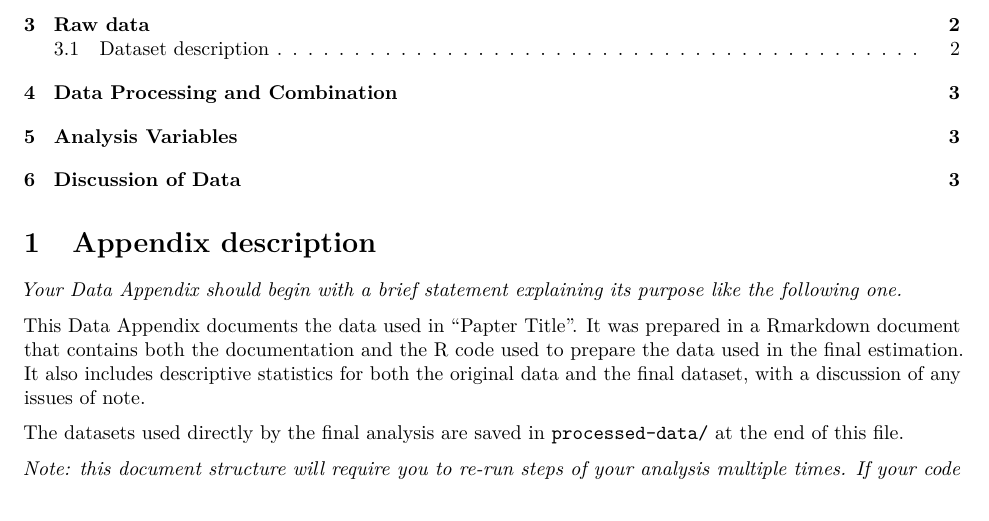
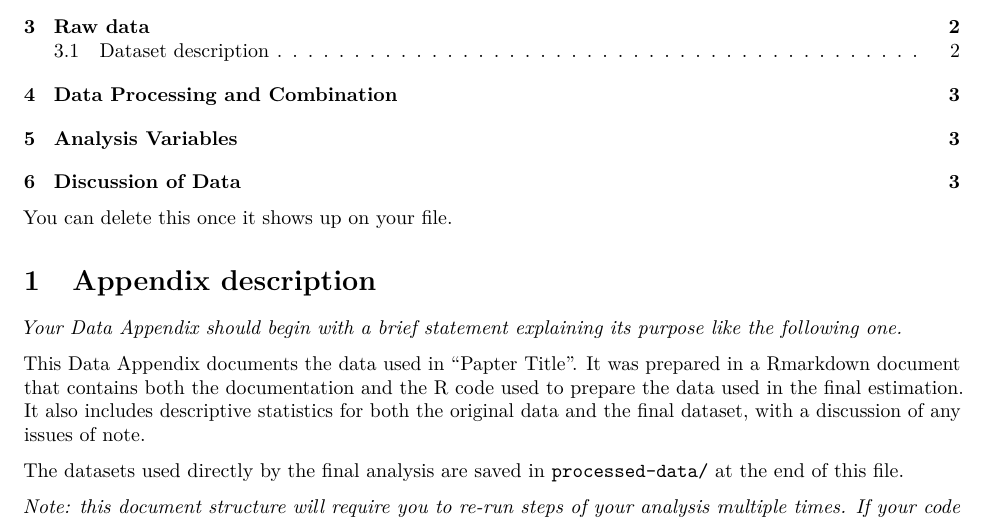
Before and after one commit to eco324/seminar-paper-katyagi21, an R Markdown document (data_appendix.Rmd): part of page 1 of 3, cut so that both start at the same text. Rendered offline with R 4.5, knitr and Pandoc, then LaTeX, with nearby package versions; the code chunks are not run, so their results and figures are left out.

Commit message:
Testing a change.

````diff
--- a/data_appendix.Rmd
+++ b/data_appendix.Rmd
@@ -7,6 +7,7 @@ output:
     number_sections: true
 ---
 
+You can delete this once it shows up on your file.
 ```{r setup, echo = F, message = F}
 knitr::opts_chunk$set(results = 'asis', cache = F)
 library(tidyverse)
````
